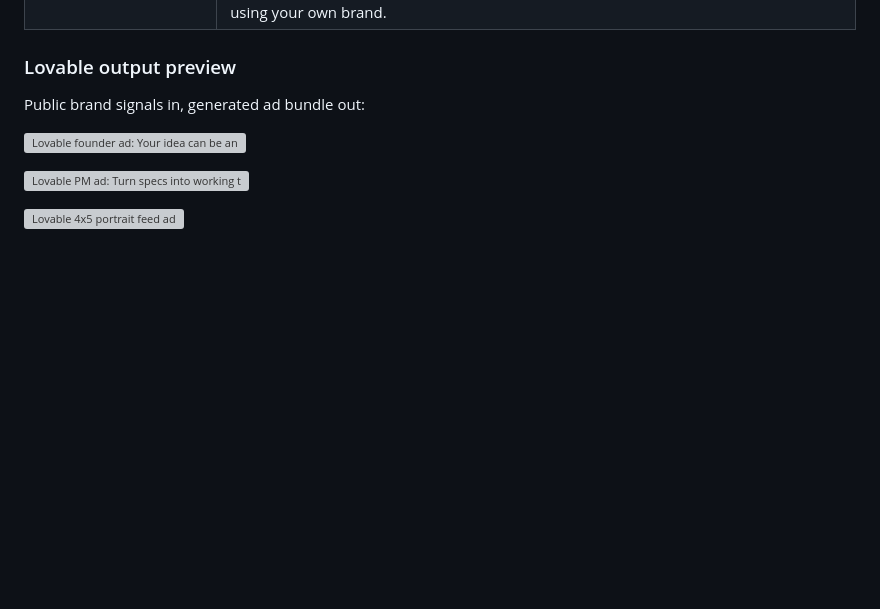
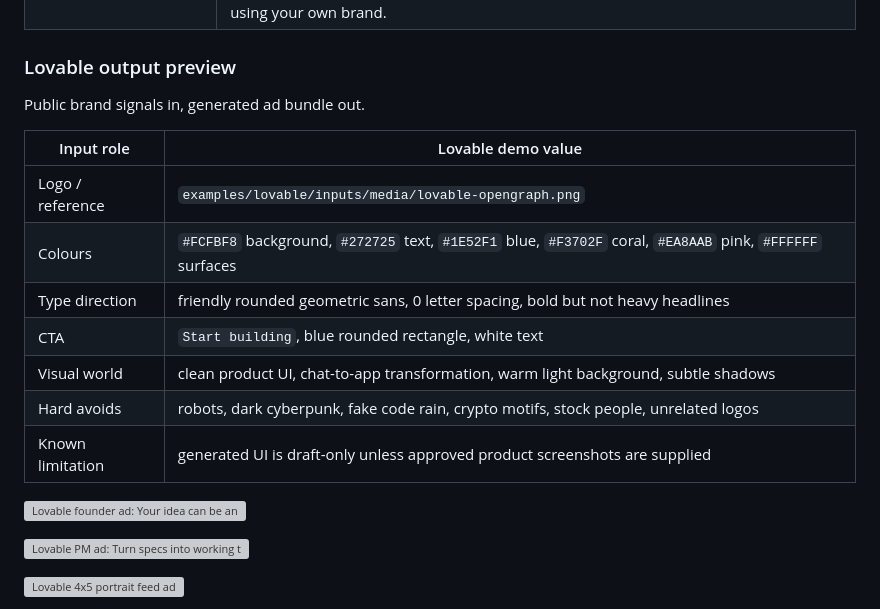
Before and after one commit to Techieslab-app/onbrand-ad-creative-kit, a Markdown page: README.md, the part around the change. Drawn GitHub-style; blank space fills up the shorter version; grey boxes are pictures that could not be loaded.

Commit message:
Document Lovable demo inputs

```diff
--- a/README.md
+++ b/README.md
@@ -176,7 +176,17 @@ Checklist: [`templates/qa-checklist.md`](templates/qa-checklist.md) · rationale
 
 ### Lovable output preview
 
-Public brand signals in, generated ad bundle out:
+Public brand signals in, generated ad bundle out.
+
+| Input role | Lovable demo value |
+|---|---|
+| Logo / reference | `examples/lovable/inputs/media/lovable-opengraph.png` |
+| Colours | `#FCFBF8` background, `#272725` text, `#1E52F1` blue, `#F3702F` coral, `#EA8AAB` pink, `#FFFFFF` surfaces |
+| Type direction | friendly rounded geometric sans, 0 letter spacing, bold but not heavy headlines |
+| CTA | `Start building`, blue rounded rectangle, white text |
+| Visual world | clean product UI, chat-to-app transformation, warm light background, subtle shadows |
+| Hard avoids | robots, dark cyberpunk, fake code rain, crypto motifs, stock people, unrelated logos |
+| Known limitation | generated UI is draft-only unless approved product screenshots are supplied |
 
 ![Lovable founder ad: Your idea can be an app today](examples/lovable/outputs/1x1/lovable-public-brand-test-l04-your-idea-can-be-an-app-today-1x1.png)
 
```
Also changed, not shown: examples/lovable/README.md (+12 -0 lines).
